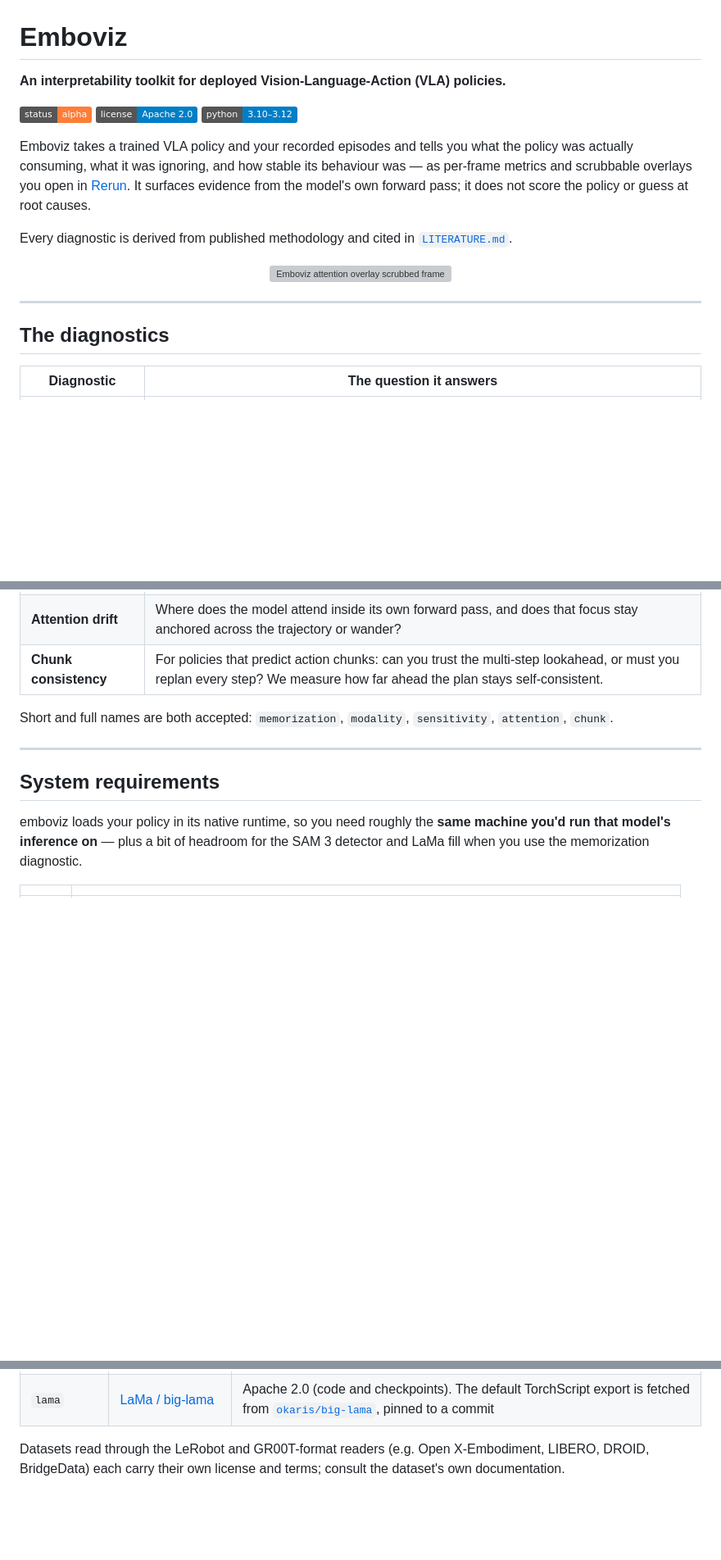
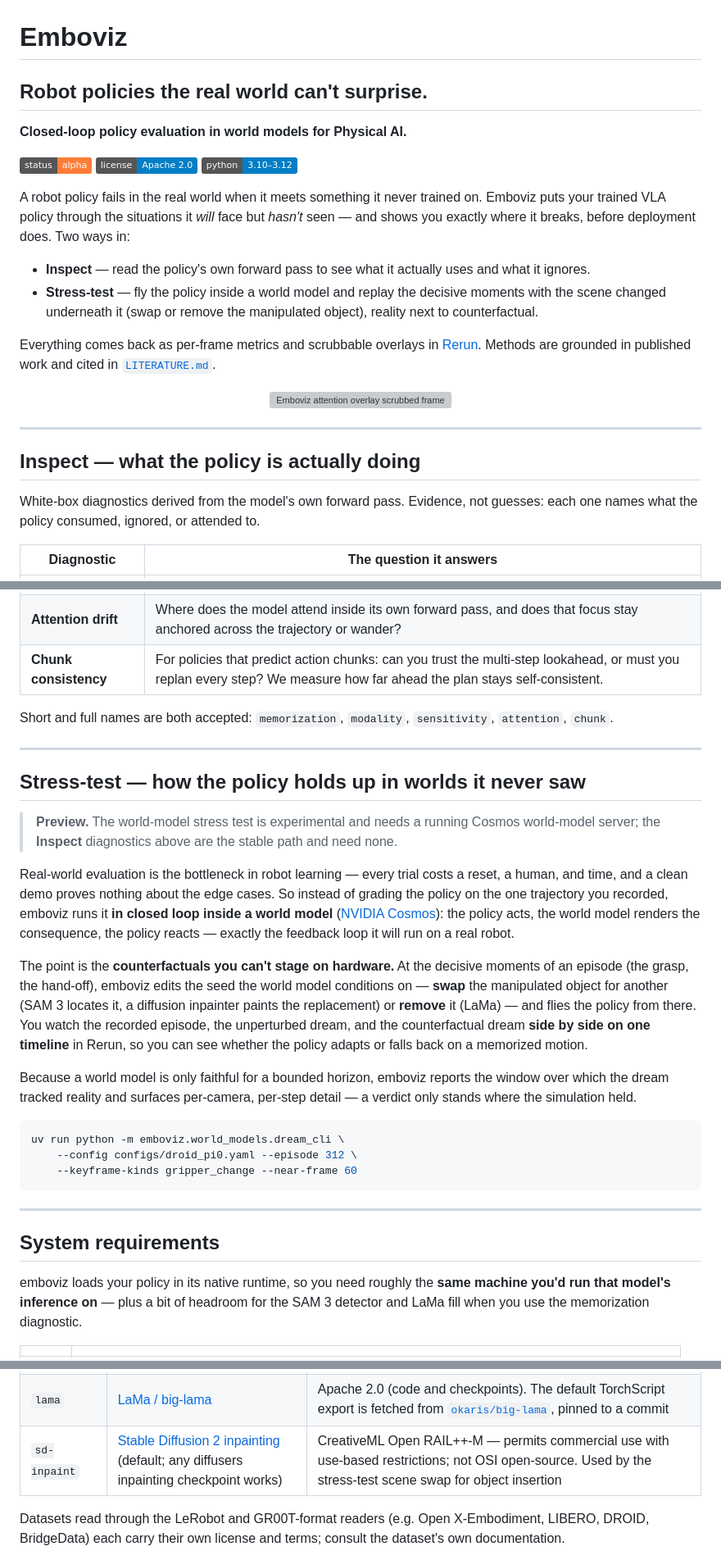
Before and after one commit to Ashok93/emboviz, a Markdown page: README.md, 3 parts joined by grey strips. Shown at 82% size. GitHub-like rendering; badges without logos; blank space fills up the shorter version; grey boxes are pictures that could not be loaded.

Commit message:
docs: reposition README around closed-loop policy evaluation
Reframe from "interpretability toolkit" to "Robot policies the real world can't
surprise — closed-loop policy evaluation in world models for Physical AI."
Present the two lenses (Inspect / Stress-test), add the world-model stress-test
section (marked preview) and a "where this is going" roadmap, and list the
sd-inpaint adapter in the third-party license table.

````diff
--- a/README.md
+++ b/README.md
@@ -1,16 +1,24 @@
 # Emboviz
 
-**An interpretability toolkit for deployed Vision-Language-Action (VLA) policies.**
+## Robot policies the real world can't surprise.
+
+**Closed-loop policy evaluation in world models for Physical AI.**
 
 ![status](https://img.shields.io/badge/status-alpha-orange) ![license](https://img.shields.io/badge/license-Apache%202.0-blue) ![python](https://img.shields.io/badge/python-3.10%E2%80%933.12-blue)
 
-Emboviz takes a trained VLA policy and your recorded episodes and tells you what
-the policy was actually consuming, what it was ignoring, and how stable its
-behaviour was — as per-frame metrics and scrubbable overlays you open in
-[Rerun](https://rerun.io). It surfaces evidence from the model's own forward
-pass; it does not score the policy or guess at root causes.
+A robot policy fails in the real world when it meets something it never trained
+on. Emboviz puts your trained VLA policy through the situations it *will* face but
+*hasn't* seen — and shows you exactly where it breaks, before deployment does.
+Two ways in:
 
-Every diagnostic is derived from published methodology and cited in
+- **Inspect** — read the policy's own forward pass to see what it actually uses
+  and what it ignores.
+- **Stress-test** — fly the policy inside a world model and replay the decisive
+  moments with the scene changed underneath it (swap or remove the manipulated
+  object), reality next to counterfactual.
+
+Everything comes back as per-frame metrics and scrubbable overlays in
+[Rerun](https://rerun.io). Methods are grounded in published work and cited in
 [`LITERATURE.md`](./LITERATURE.md).
 
 <p align="center">
@@ -19,7 +27,10 @@ Every diagnostic is derived from published methodology and cited in
 
 ---
 
-## The diagnostics
+## Inspect — what the policy is actually doing
+
+White-box diagnostics derived from the model's own forward pass. Evidence, not
+guesses: each one names what the policy consumed, ignored, or attended to.
 
 | Diagnostic | The question it answers |
 |---|---|
@@ -31,6 +42,39 @@ Every diagnostic is derived from published methodology and cited in
 
 Short and full names are both accepted: `memorization`, `modality`,
 `sensitivity`, `attention`, `chunk`.
+
+---
+
+## Stress-test — how the policy holds up in worlds it never saw
+
+> **Preview.** The world-model stress test is experimental and needs a running
+> Cosmos world-model server; the **Inspect** diagnostics above are the stable
+> path and need none.
+
+Real-world evaluation is the bottleneck in robot learning — every trial costs a
+reset, a human, and time, and a clean demo proves nothing about the edge cases.
+So instead of grading the policy on the one trajectory you recorded, emboviz runs
+it **in closed loop inside a world model** ([NVIDIA Cosmos](https://www.nvidia.com/en-us/ai/cosmos/)):
+the policy acts, the world model renders the consequence, the policy reacts —
+exactly the feedback loop it will run on a real robot.
+
+The point is the **counterfactuals you can't stage on hardware.** At the decisive
+moments of an episode (the grasp, the hand-off), emboviz edits the seed the world
+model conditions on — **swap** the manipulated object for another (SAM 3 locates
+it, a diffusion inpainter paints the replacement) or **remove** it (LaMa) — and
+flies the policy from there. You watch the recorded episode, the unperturbed
+dream, and the counterfactual dream **side by side on one timeline** in Rerun, so
+you can see whether the policy adapts or falls back on a memorized motion.
+
+Because a world model is only faithful for a bounded horizon, emboviz reports the
+window over which the dream tracked reality and surfaces per-camera, per-step
+detail — a verdict only stands where the simulation held.
+
+```bash
+uv run python -m emboviz.world_models.dream_cli \
+    --config configs/droid_pi0.yaml --episode 312 \
+    --keyframe-kinds gripper_change --near-frame 60
+```
 
 ---
 
@@ -251,6 +313,7 @@ The models accessible through the shipped adapters are:
 | `act`, `smolvla` | [LeRobot](https://github.com/huggingface/lerobot) | Code Apache 2.0; checkpoint weights carry the license of the specific model you load |
 | `sam3` | [Meta Segment Anything 3](https://huggingface.co/facebook/sam3) | SAM License — source-available, permits commercial use with restrictions; not OSI open-source. The `--detector gd-sam` alternative uses GroundingDINO and SAM 2, both Apache 2.0 |
 | `lama` | [LaMa / big-lama](https://github.com/advimman/lama) | Apache 2.0 (code and checkpoints). The default TorchScript export is fetched from [`okaris/big-lama`](https://huggingface.co/okaris/big-lama), pinned to a commit |
+| `sd-inpaint` | [Stable Diffusion 2 inpainting](https://huggingface.co/stabilityai/stable-diffusion-2-inpainting) (default; any diffusers inpainting checkpoint works) | CreativeML Open RAIL++-M — permits commercial use with use-based restrictions; not OSI open-source. Used by the stress-test scene swap for object insertion |
 
 Datasets read through the LeRobot and GR00T-format readers (e.g. Open
 X-Embodiment, LIBERO, DROID, BridgeData) each carry their own license and terms;
````
Also changed, not shown: other parts of README.md (+18 -0 lines).
